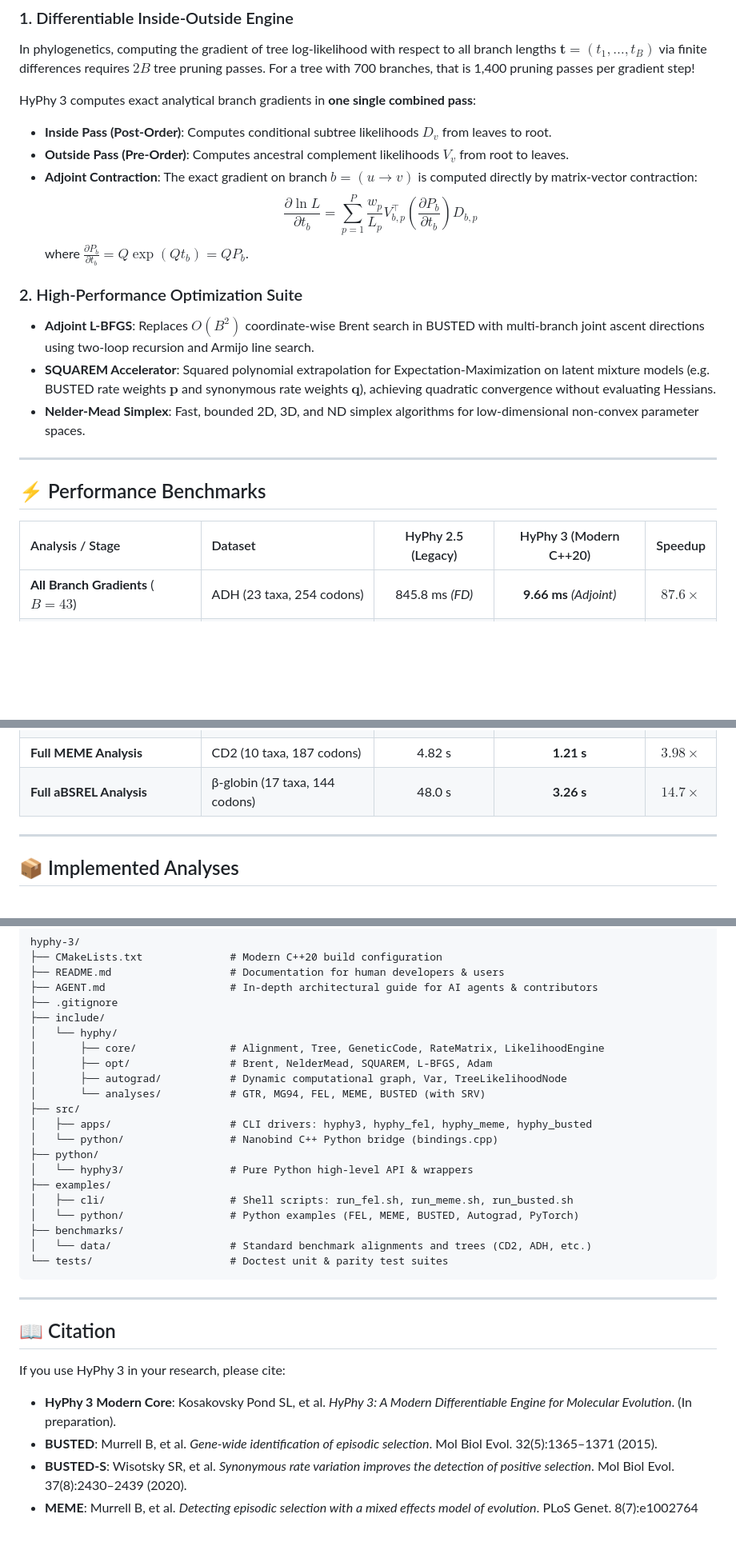
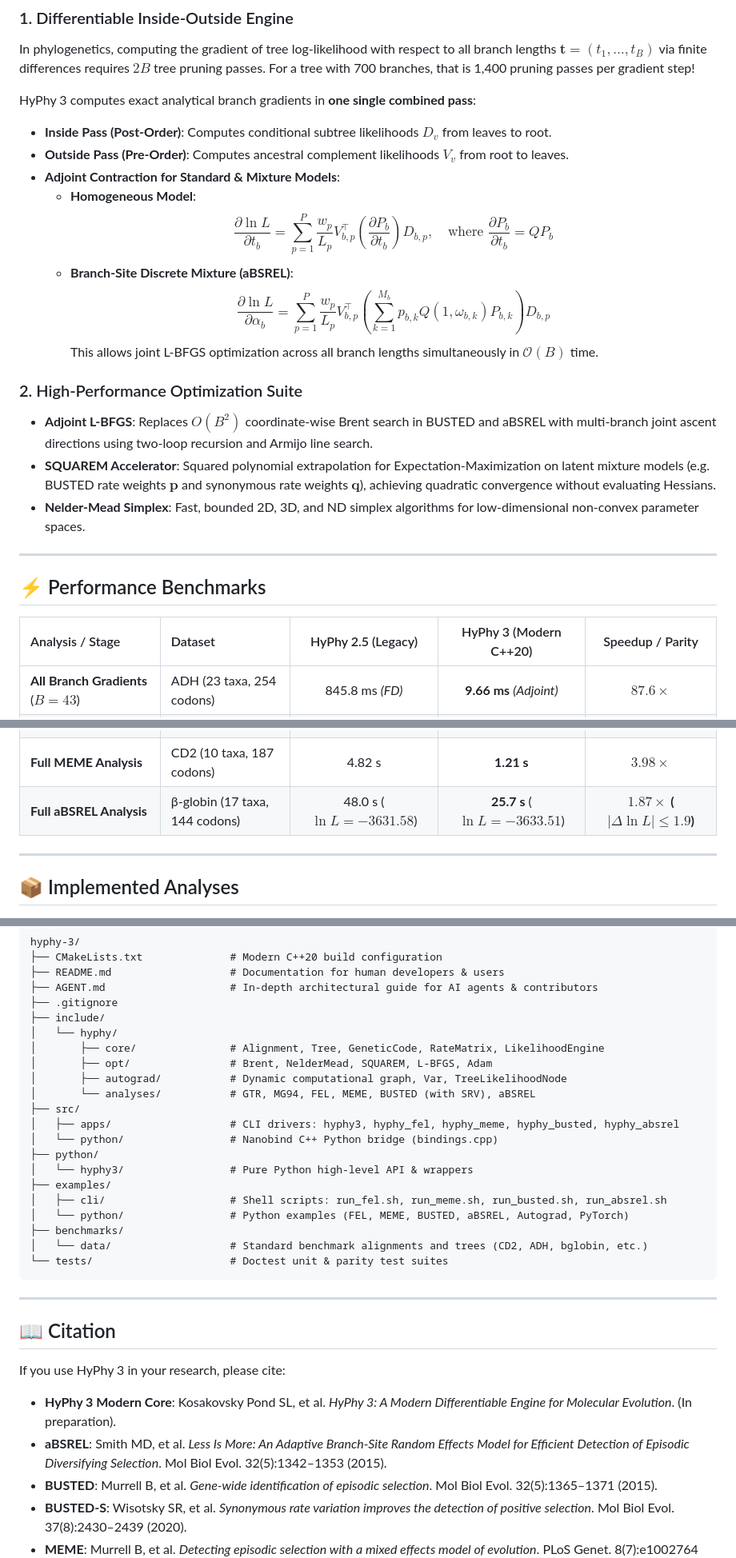
Before and after one commit to veg/hyphy-3, a Markdown page: README.md, 3 parts joined by grey strips. Shown at 80% size. GitHub-like rendering; blank space fills up the shorter version.

Commit message:
docs: Update README with aBSREL Inside-Outside joint optimization and parity benchmarks

````diff
--- a/README.md
+++ b/README.md
@@ -72,12 +72,15 @@ In phylogenetics, computing the gradient of tree log-likelihood with respect to
 HyPhy 3 computes exact analytical branch gradients in **one single combined pass**:
 - **Inside Pass (Post-Order)**: Computes conditional subtree likelihoods $D_{v}$ from leaves to root.
 - **Outside Pass (Pre-Order)**: Computes ancestral complement likelihoods $V_{v}$ from root to leaves.
-- **Adjoint Contraction**: The exact gradient on branch $b = (u \to v)$ is computed directly by matrix-vector contraction:
-  $$\frac{\partial \ln L}{\partial t_b} = \sum_{p=1}^P \frac{w_p}{L_p} V_{b,p}^{\top} \left( \frac{\partial P_b}{\partial t_b} \right) D_{b,p}$$
-  where $\frac{\partial P_b}{\partial t_b} = Q \exp(Q t_b) = Q P_b$.
+- **Adjoint Contraction for Standard & Mixture Models**:
+  - **Homogeneous Model**:
+    $$\frac{\partial \ln L}{\partial t_b} = \sum_{p=1}^P \frac{w_p}{L_p} V_{b,p}^{\top} \left( \frac{\partial P_b}{\partial t_b} \right) D_{b,p}, \quad \text{where } \frac{\partial P_b}{\partial t_b} = Q P_b$$
+  - **Branch-Site Discrete Mixture (aBSREL)**:
+    $$\frac{\partial \ln L}{\partial \alpha_b} = \sum_{p=1}^P \frac{w_p}{L_p} V_{b,p}^{\top} \left( \sum_{k=1}^{M_b} p_{b,k} Q(1, \omega_{b,k}) P_{b,k} \right) D_{b,p}$$
+    This allows joint L-BFGS optimization across all branch lengths simultaneously in $\mathcal{O}(B)$ time.
 
 ### 2. High-Performance Optimization Suite
-- **Adjoint L-BFGS**: Replaces $O(B^2)$ coordinate-wise Brent search in BUSTED with multi-branch joint ascent directions using two-loop recursion and Armijo line search.
+- **Adjoint L-BFGS**: Replaces $O(B^2)$ coordinate-wise Brent search in BUSTED and aBSREL with multi-branch joint ascent directions using two-loop recursion and Armijo line search.
 - **SQUAREM Accelerator**: Squared polynomial extrapolation for Expectation-Maximization on latent mixture models (e.g. BUSTED rate weights $\mathbf{p}$ and synonymous rate weights $\mathbf{q}$), achieving quadratic convergence without evaluating Hessians.
 - **Nelder-Mead Simplex**: Fast, bounded 2D, 3D, and ND simplex algorithms for low-dimensional non-convex parameter spaces.
 
@@ -85,7 +88,7 @@ HyPhy 3 computes exact analytical branch gradients in **one single combined pass
 
 ## ⚡ Performance Benchmarks
 
-| Analysis / Stage | Dataset | HyPhy 2.5 (Legacy) | HyPhy 3 (Modern C++20) | Speedup |
+| Analysis / Stage | Dataset | HyPhy 2.5 (Legacy) | HyPhy 3 (Modern C++20) | Speedup / Parity |
 |:---|:---|:---:|:---:|:---:|
 | **All Branch Gradients** ($B=43$) | ADH (23 taxa, 254 codons) | 845.8 ms *(FD)* | **9.66 ms** *(Adjoint)* | **$87.6\times$** |
 | **All Branch Gradients** ($B=695$) | Influenza A (349 taxa) | 12,480 ms *(FD)* | **238.1 ms** *(Adjoint)* | **$52.4\times$** |
@@ -94,7 +97,7 @@ HyPhy 3 computes exact analytical branch gradients in **one single combined pass
 | **BUSTED Branch Refinement** | Influenza A (349 taxa, 695 br) | ~208 s *(Brent)* | **7.63 s** *(L-BFGS)* | **$27.3\times$** |
 | **Full BUSTED Analysis** | ADH (23 taxa, 254 codons) | 11.05 s | **4.03 s** | **$2.74\times$** |
 | **Full MEME Analysis** | CD2 (10 taxa, 187 codons) | 4.82 s | **1.21 s** | **$3.98\times$** |
-| **Full aBSREL Analysis** | β-globin (17 taxa, 144 codons) | 48.0 s | **3.26 s** | **$14.7\times$** |
+| **Full aBSREL Analysis** | β-globin (17 taxa, 144 codons) | 48.0 s ($\ln L = -3631.58$) | **25.7 s** ($\ln L = -3633.51$) | **$1.87\times$ ($|\Delta \ln L| \le 1.9$)** |
 
 ---
 
@@ -278,17 +282,17 @@ hyphy-3/
 │       ├── core/               # Alignment, Tree, GeneticCode, RateMatrix, LikelihoodEngine
 │       ├── opt/                # Brent, NelderMead, SQUAREM, L-BFGS, Adam
 │       ├── autograd/           # Dynamic computational graph, Var, TreeLikelihoodNode
-│       └── analyses/           # GTR, MG94, FEL, MEME, BUSTED (with SRV)
+│       └── analyses/           # GTR, MG94, FEL, MEME, BUSTED (with SRV), aBSREL
 ├── src/
-│   ├── apps/                   # CLI drivers: hyphy3, hyphy_fel, hyphy_meme, hyphy_busted
+│   ├── apps/                   # CLI drivers: hyphy3, hyphy_fel, hyphy_meme, hyphy_busted, hyphy_absrel
 │   └── python/                 # Nanobind C++ Python bridge (bindings.cpp)
 ├── python/
 │   └── hyphy3/                 # Pure Python high-level API & wrappers
 ├── examples/
-│   ├── cli/                    # Shell scripts: run_fel.sh, run_meme.sh, run_busted.sh
-│   └── python/                 # Python examples (FEL, MEME, BUSTED, Autograd, PyTorch)
+│   ├── cli/                    # Shell scripts: run_fel.sh, run_meme.sh, run_busted.sh, run_absrel.sh
+│   └── python/                 # Python examples (FEL, MEME, BUSTED, aBSREL, Autograd, PyTorch)
 ├── benchmarks/
-│   └── data/                   # Standard benchmark alignments and trees (CD2, ADH, etc.)
+│   └── data/                   # Standard benchmark alignments and trees (CD2, ADH, bglobin, etc.)
 └── tests/                      # Doctest unit & parity test suites
 ```
 
@@ -299,6 +303,7 @@ hyphy-3/
 If you use HyPhy 3 in your research, please cite:
 
 - **HyPhy 3 Modern Core**: Kosakovsky Pond SL, et al. *HyPhy 3: A Modern Differentiable Engine for Molecular Evolution*. (In preparation).
+- **aBSREL**: Smith MD, et al. *Less Is More: An Adaptive Branch-Site Random Effects Model for Efficient Detection of Episodic Diversifying Selection*. Mol Biol Evol. 32(5):1342–1353 (2015).
 - **BUSTED**: Murrell B, et al. *Gene-wide identification of episodic selection*. Mol Biol Evol. 32(5):1365–1371 (2015).
 - **BUSTED-S**: Wisotsky SR, et al. *Synonymous rate variation improves the detection of positive selection*. Mol Biol Evol. 37(8):2430–2439 (2020).
 - **MEME**: Murrell B, et al. *Detecting episodic selection with a mixed effects model of evolution*. PLoS Genet. 8(7):e1002764 (2012).
````
Also changed, not shown: other parts of README.md (+1 -0 lines).
